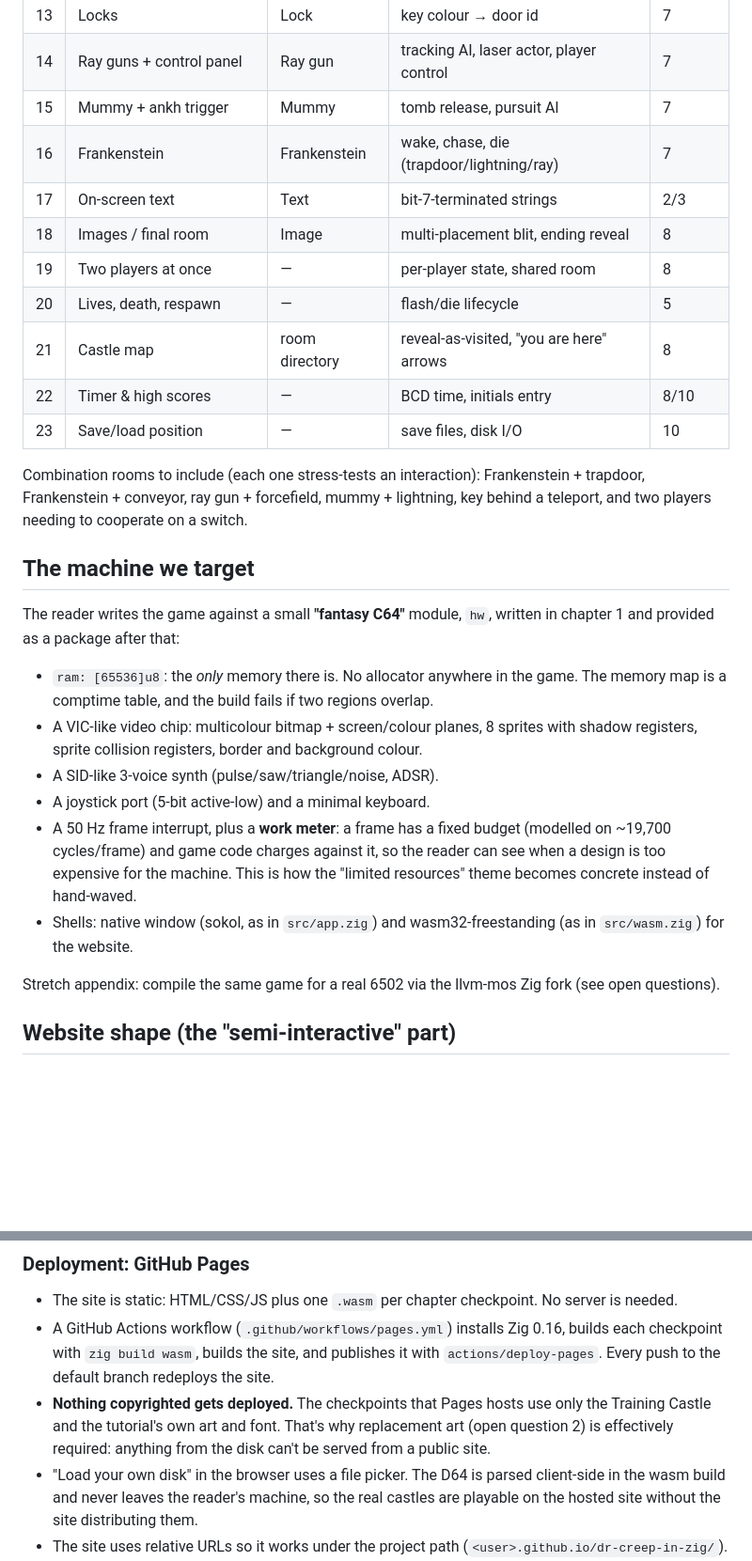
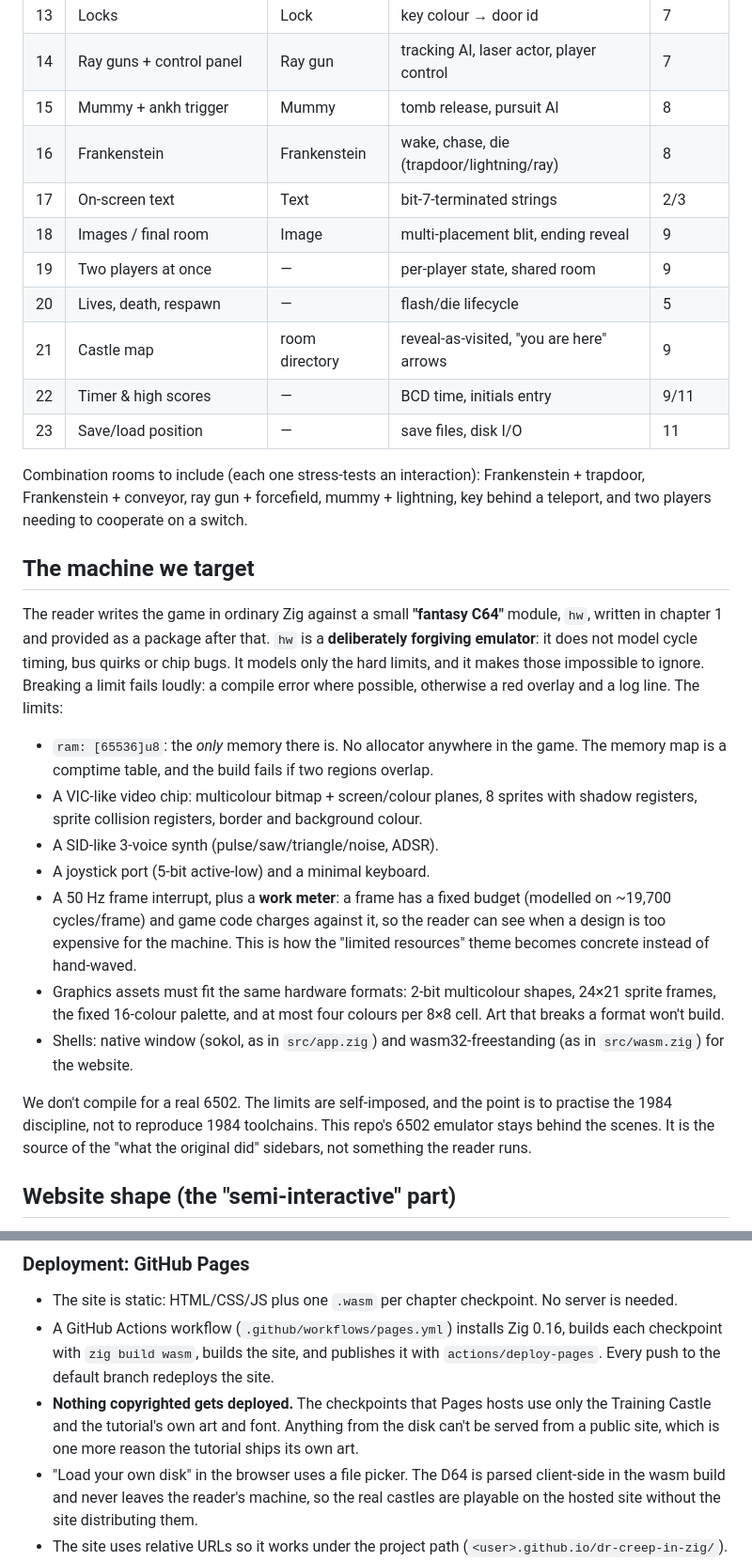
Before and after one commit to alecf/dr-creep-in-zig, a Markdown page: docs/tutorial/outline.md, 2 parts joined by grey strips. Shown at 94% size. Drawn GitHub-style; blank space fills up the shorter version.

```diff
--- a/docs/tutorial/outline.md
+++ b/docs/tutorial/outline.md
@@ -61,15 +61,15 @@ to the reader as an exercise, in three tiers:
 | 12 | Keys | Key | per-player inventory | 7 |
 | 13 | Locks | Lock | key colour → door id | 7 |
 | 14 | Ray guns + control panel | Ray gun | tracking AI, laser actor, player control | 7 |
-| 15 | Mummy + ankh trigger | Mummy | tomb release, pursuit AI | 7 |
-| 16 | Frankenstein | Frankenstein | wake, chase, die (trapdoor/lightning/ray) | 7 |
+| 15 | Mummy + ankh trigger | Mummy | tomb release, pursuit AI | 8 |
+| 16 | Frankenstein | Frankenstein | wake, chase, die (trapdoor/lightning/ray) | 8 |
 | 17 | On-screen text | Text | bit-7-terminated strings | 2/3 |
-| 18 | Images / final room | Image | multi-placement blit, ending reveal | 8 |
-| 19 | Two players at once | — | per-player state, shared room | 8 |
+| 18 | Images / final room | Image | multi-placement blit, ending reveal | 9 |
+| 19 | Two players at once | — | per-player state, shared room | 9 |
 | 20 | Lives, death, respawn | — | flash/die lifecycle | 5 |
-| 21 | Castle map | room directory | reveal-as-visited, "you are here" arrows | 8 |
-| 22 | Timer & high scores | — | BCD time, initials entry | 8/10 |
-| 23 | Save/load position | — | save files, disk I/O | 10 |
+| 21 | Castle map | room directory | reveal-as-visited, "you are here" arrows | 9 |
+| 22 | Timer & high scores | — | BCD time, initials entry | 9/11 |
+| 23 | Save/load position | — | save files, disk I/O | 11 |
 
 Combination rooms to include (each one stress-tests an interaction):
 Frankenstein + trapdoor, Frankenstein + conveyor, ray gun + forcefield,
@@ -78,8 +78,13 @@ cooperate on a switch.
 
 ## The machine we target
 
-The reader writes the game against a small **"fantasy C64"** module,
-`hw`, written in chapter 1 and provided as a package after that:
+The reader writes the game in ordinary Zig against a small **"fantasy
+C64"** module, `hw`, written in chapter 1 and provided as a package after
+that. `hw` is a **deliberately forgiving emulator**: it does not model
+cycle timing, bus quirks or chip bugs. It models only the hard limits, and
+it makes those impossible to ignore. Breaking a limit fails loudly: a
+compile error where possible, otherwise a red overlay and a log line.
+The limits:
 
 - `ram: [65536]u8`: the *only* memory there is. No allocator anywhere in
   the game. The memory map is a comptime table, and the build fails if two
@@ -94,11 +99,16 @@ The reader writes the game against a small **"fantasy C64"** module,
   it, so the reader can see when a design is too expensive for the machine.
   This is how the "limited resources" theme becomes concrete instead of
   hand-waved.
+- Graphics assets must fit the same hardware formats: 2-bit multicolour
+  shapes, 24×21 sprite frames, the fixed 16-colour palette, and at most
+  four colours per 8×8 cell. Art that breaks a format won't build.
 - Shells: native window (sokol, as in `src/app.zig`) and wasm32-freestanding
   (as in `src/wasm.zig`) for the website.
 
-Stretch appendix: compile the same game for a real 6502 via the llvm-mos
-Zig fork (see open questions).
+We don't compile for a real 6502. The limits are self-imposed, and the
+point is to practise the 1984 discipline, not to reproduce 1984 toolchains.
+This repo's 6502 emulator stays behind the scenes. It is the source of the
+"what the original did" sidebars, not something the reader runs.
 
 ## Website shape (the "semi-interactive" part)
 
@@ -127,9 +137,9 @@ Zig fork (see open questions).
   publishes it with `actions/deploy-pages`. Every push to the default branch
   redeploys the site.
 - **Nothing copyrighted gets deployed.** The checkpoints that Pages hosts
-  use only the Training Castle and the tutorial's own art and font. That's
-  why replacement art (open question 2) is effectively required: anything
-  from the disk can't be served from a public site.
+  use only the Training Castle and the tutorial's own art and font. Anything
+  from the disk can't be served from a public site, which is one more
+  reason the tutorial ships its own art.
 - "Load your own disk" in the browser uses a file picker. The D64 is parsed
   client-side in the wasm build and never leaves the reader's machine, so
   the real castles are playable on the hosted site without the site
```
Also changed, not shown: other parts of docs/tutorial/outline.md (+42 -39 lines).
